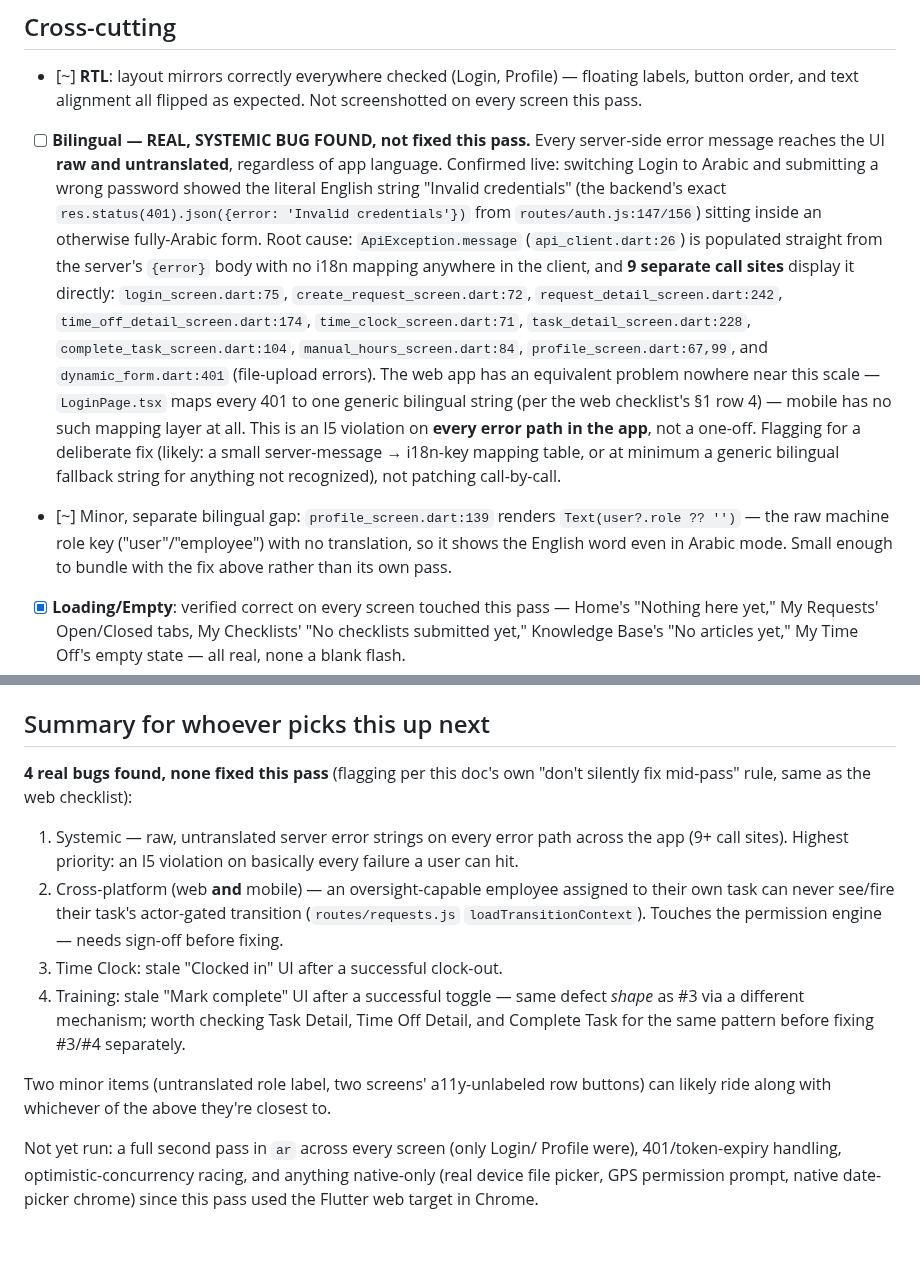
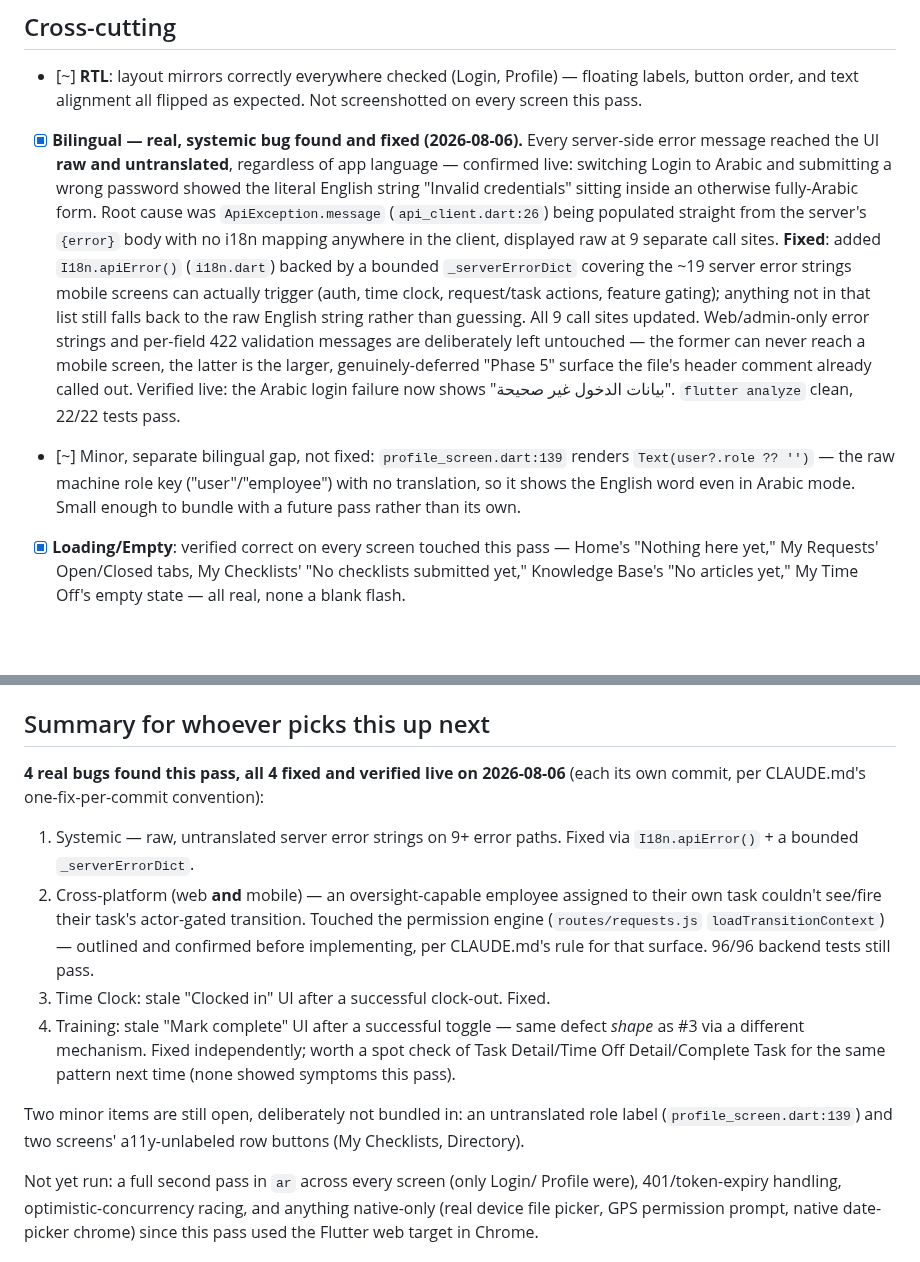
Before and after one commit to HamzaQanazi/MonitorFlow11, a Markdown page: docs/MOBILE_E2E_CHECKLIST.md, 2 parts joined by grey strips. Drawn GitHub-style; blank space fills up the shorter version.

```diff
--- a/docs/MOBILE_E2E_CHECKLIST.md
+++ b/docs/MOBILE_E2E_CHECKLIST.md
@@ -54,32 +54,30 @@ chain) — both reusable for a future re-run.
 - [~] **RTL**: layout mirrors correctly everywhere checked (Login, Profile) —
       floating labels, button order, and text alignment all flipped as
       expected. Not screenshotted on every screen this pass.
-- [ ] **Bilingual — REAL, SYSTEMIC BUG FOUND, not fixed this pass.** Every
-      server-side error message reaches the UI **raw and untranslated**,
-      regardless of app language. Confirmed live: switching Login to Arabic
+- [x] **Bilingual — real, systemic bug found and fixed (2026-08-06).** Every
+      server-side error message reached the UI **raw and untranslated**,
+      regardless of app language — confirmed live: switching Login to Arabic
       and submitting a wrong password showed the literal English string
-      "Invalid credentials" (the backend's exact `res.status(401).json({error:
-      'Invalid credentials'})` from `routes/auth.js:147/156`) sitting inside an
-      otherwise fully-Arabic form. Root cause: `ApiException.message`
-      (`api_client.dart:26`) is populated straight from the server's `{error}`
-      body with no i18n mapping anywhere in the client, and **9 separate call
-      sites** display it directly: `login_screen.dart:75`,
-      `create_request_screen.dart:72`, `request_detail_screen.dart:242`,
-      `time_off_detail_screen.dart:174`, `time_clock_screen.dart:71`,
-      `task_detail_screen.dart:228`, `complete_task_screen.dart:104`,
-      `manual_hours_screen.dart:84`, `profile_screen.dart:67,99`, and
-      `dynamic_form.dart:401` (file-upload errors). The web app has an
-      equivalent problem nowhere near this scale — `LoginPage.tsx` maps every
-      401 to one generic bilingual string (per the web checklist's §1 row 4)
-      — mobile has no such mapping layer at all. This is an I5 violation on
-      **every error path in the app**, not a one-off. Flagging for a
-      deliberate fix (likely: a small server-message → i18n-key mapping table,
-      or at minimum a generic bilingual fallback string for anything not
-      recognized), not patching call-by-call.
-- [~] Minor, separate bilingual gap: `profile_screen.dart:139` renders
-      `Text(user?.role ?? '')` — the raw machine role key ("user"/"employee")
-      with no translation, so it shows the English word even in Arabic mode.
-      Small enough to bundle with the fix above rather than its own pass.
+      "Invalid credentials" sitting inside an otherwise fully-Arabic form.
+      Root cause was `ApiException.message` (`api_client.dart:26`) being
+      populated straight from the server's `{error}` body with no i18n
+      mapping anywhere in the client, displayed raw at 9 separate call sites.
+      **Fixed**: added `I18n.apiError()` (`i18n.dart`) backed by a bounded
+      `_serverErrorDict` covering the ~19 server error strings mobile screens
+      can actually trigger (auth, time clock, request/task actions, feature
+      gating); anything not in that list still falls back to the raw English
+      string rather than guessing. All 9 call sites updated. Web/admin-only
+      error strings and per-field 422 validation messages are deliberately
+      left untouched — the former can never reach a mobile screen, the latter
+      is the larger, genuinely-deferred "Phase 5" surface the file's header
+      comment already called out. Verified live: the Arabic login failure now
+      shows "بيانات الدخول غير صحيحة". `flutter analyze` clean, 22/22 tests
+      pass.
+- [~] Minor, separate bilingual gap, not fixed: `profile_screen.dart:139`
+      renders `Text(user?.role ?? '')` — the raw machine role key
+      ("user"/"employee") with no translation, so it shows the English word
+      even in Arabic mode. Small enough to bundle with a future pass rather
+      than its own.
 - [x] **Loading/Empty**: verified correct on every screen touched this pass —
       Home's "Nothing here yet," My Requests' Open/Closed tabs, My Checklists'
       "No checklists submitted yet," Knowledge Base's "No articles yet," My
@@ -298,24 +288,25 @@ is web-only and out of this doc's scope (already covered by
 
 ## Summary for whoever picks this up next
 
-**4 real bugs found, none fixed this pass** (flagging per this doc's own
-"don't silently fix mid-pass" rule, same as the web checklist):
+**4 real bugs found this pass, all 4 fixed and verified live on 2026-08-06**
+(each its own commit, per CLAUDE.md's one-fix-per-commit convention):
 
-1. Systemic — raw, untranslated server error strings on every error path
-   across the app (9+ call sites). Highest priority: an I5 violation on
-   basically every failure a user can hit.
+1. Systemic — raw, untranslated server error strings on 9+ error paths.
+   Fixed via `I18n.apiError()` + a bounded `_serverErrorDict`.
 2. Cross-platform (web **and** mobile) — an oversight-capable employee
-   assigned to their own task can never see/fire their task's actor-gated
-   transition (`routes/requests.js` `loadTransitionContext`). Touches the
-   permission engine — needs sign-off before fixing.
-3. Time Clock: stale "Clocked in" UI after a successful clock-out.
+   assigned to their own task couldn't see/fire their task's actor-gated
+   transition. Touched the permission engine (`routes/requests.js`
+   `loadTransitionContext`) — outlined and confirmed before implementing,
+   per CLAUDE.md's rule for that surface. 96/96 backend tests still pass.
+3. Time Clock: stale "Clocked in" UI after a successful clock-out. Fixed.
 4. Training: stale "Mark complete" UI after a successful toggle — same defect
-   *shape* as #3 via a different mechanism; worth checking Task Detail, Time
-   Off Detail, and Complete Task for the same pattern before fixing #3/#4
-   separately.
+   *shape* as #3 via a different mechanism. Fixed independently; worth a spot
+   check of Task Detail/Time Off Detail/Complete Task for the same pattern
+   next time (none showed symptoms this pass).
 
-Two minor items (untranslated role label, two screens' a11y-unlabeled row
-buttons) can likely ride along with whichever of the above they're closest to.
+Two minor items are still open, deliberately not bundled in: an untranslated
+role label (`profile_screen.dart:139`) and two screens' a11y-unlabeled row
+buttons (My Checklists, Directory).
 
 Not yet run: a full second pass in `ar` across every screen (only Login/
 Profile were), 401/token-expiry handling, optimistic-concurrency racing, and
```
Also changed, not shown: other parts of docs/MOBILE_E2E_CHECKLIST.md (+45 -53 lines).
